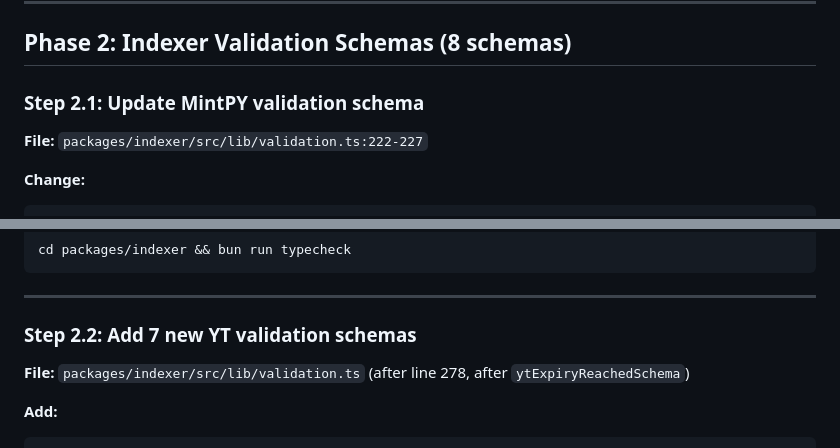
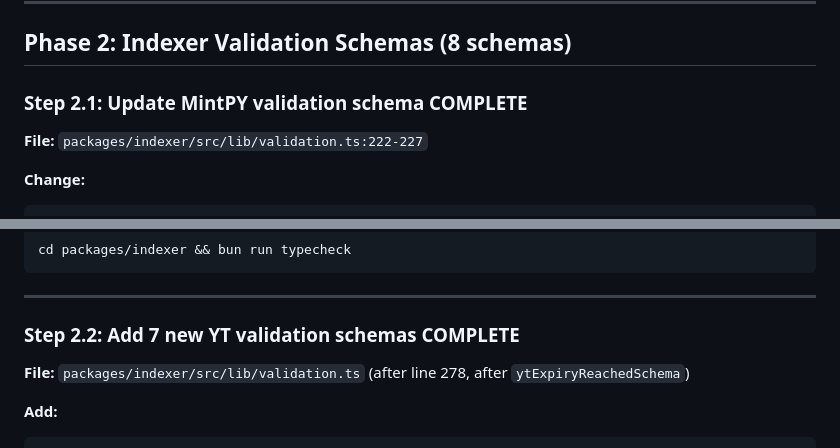
Before and after one commit to ametel01/horizon-starknet, a Markdown page: YT_INTEREST_IMPLEMENTATION_PLAN.md, 2 parts joined by grey strips. Rendered like a GitHub page.

Commit message:
Mark validation schema steps complete in implementation plan
Update checklist: steps 2.1 (MintPY schema) and 2.2 (7 new schemas) done

```diff
--- a/YT_INTEREST_IMPLEMENTATION_PLAN.md
+++ b/YT_INTEREST_IMPLEMENTATION_PLAN.md
@@ -409,7 +409,7 @@ cd packages/indexer && bun run db:push
 
 ## Phase 2: Indexer Validation Schemas (8 schemas)
 
-### Step 2.1: Update MintPY validation schema
+### Step 2.1: Update MintPY validation schema **COMPLETE**
 
 **File:** `packages/indexer/src/lib/validation.ts:222-227`
 
@@ -440,7 +440,7 @@ cd packages/indexer && bun run typecheck
 
 ---
 
-### Step 2.2: Add 7 new YT validation schemas
+### Step 2.2: Add 7 new YT validation schemas **COMPLETE**
 
 **File:** `packages/indexer/src/lib/validation.ts` (after line 278, after `ytExpiryReachedSchema`)
 
```
Also changed, not shown: other parts of YT_INTEREST_IMPLEMENTATION_PLAN.md (+2 -2 lines).
